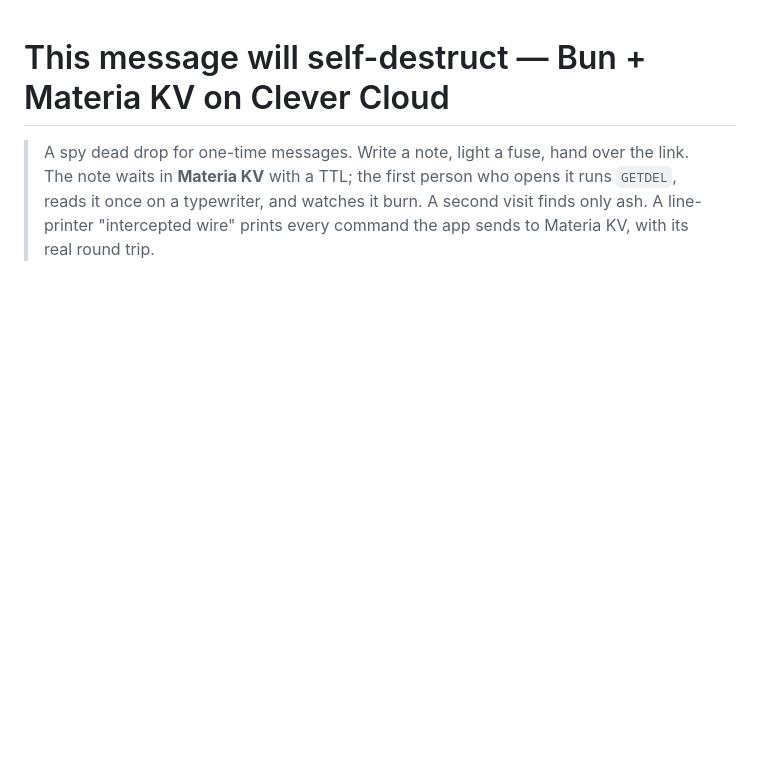
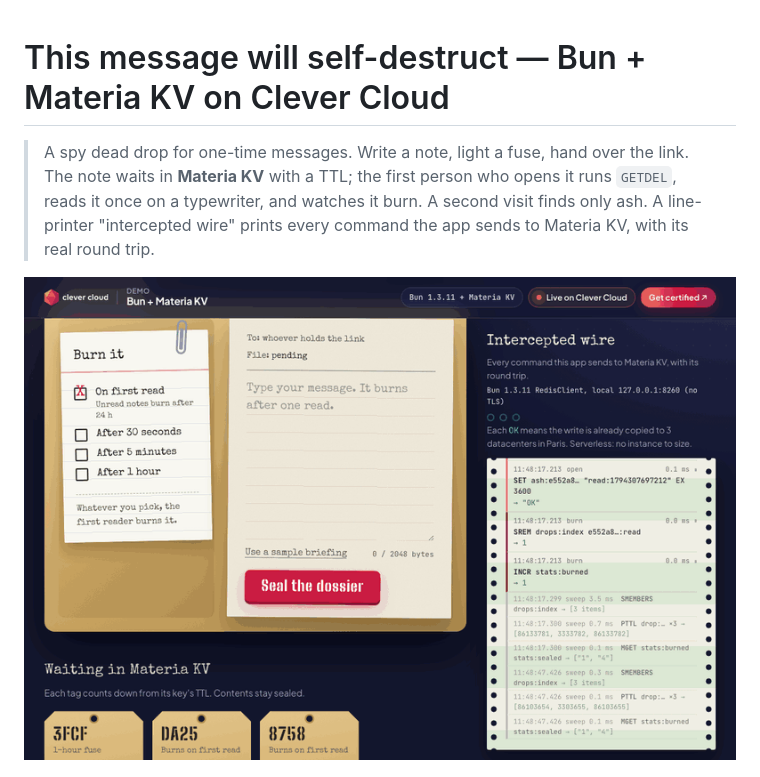
Before and after one commit to Vitiosum/demo-bun-materia-kv, a Markdown page: README.md, the part around the change. Drawn GitHub-style; pictures changed too: docs/tour.gif (added); blank space fills up the shorter version.

Commit message:
Add a 10-second animated tour to the README
Co-Authored-By: Claude Fable 5.2 <noreply@anthropic.com>

```diff
--- a/README.md
+++ b/README.md
@@ -1,6 +1,8 @@
 # This message will self-destruct — Bun + Materia KV on Clever Cloud
 
 > A spy dead drop for one-time messages. Write a note, light a fuse, hand over the link. The note waits in **Materia KV** with a TTL; the first person who opens it runs `GETDEL`, reads it once on a typewriter, and watches it burn. A second visit finds only ash. A line-printer "intercepted wire" prints every command the app sends to Materia KV, with its real round trip.
+
+![Dead drop, run locally against a local Redis in place of Materia KV: a dossier is sealed, opened once with GETDEL, typed out, then burned while the wire log prints each command](docs/tour.gif)
 
 ![The message burns after reading, while the wire log shows GETDEL, SREM and INCR](docs/screenshot-burn.jpg)
 
```
